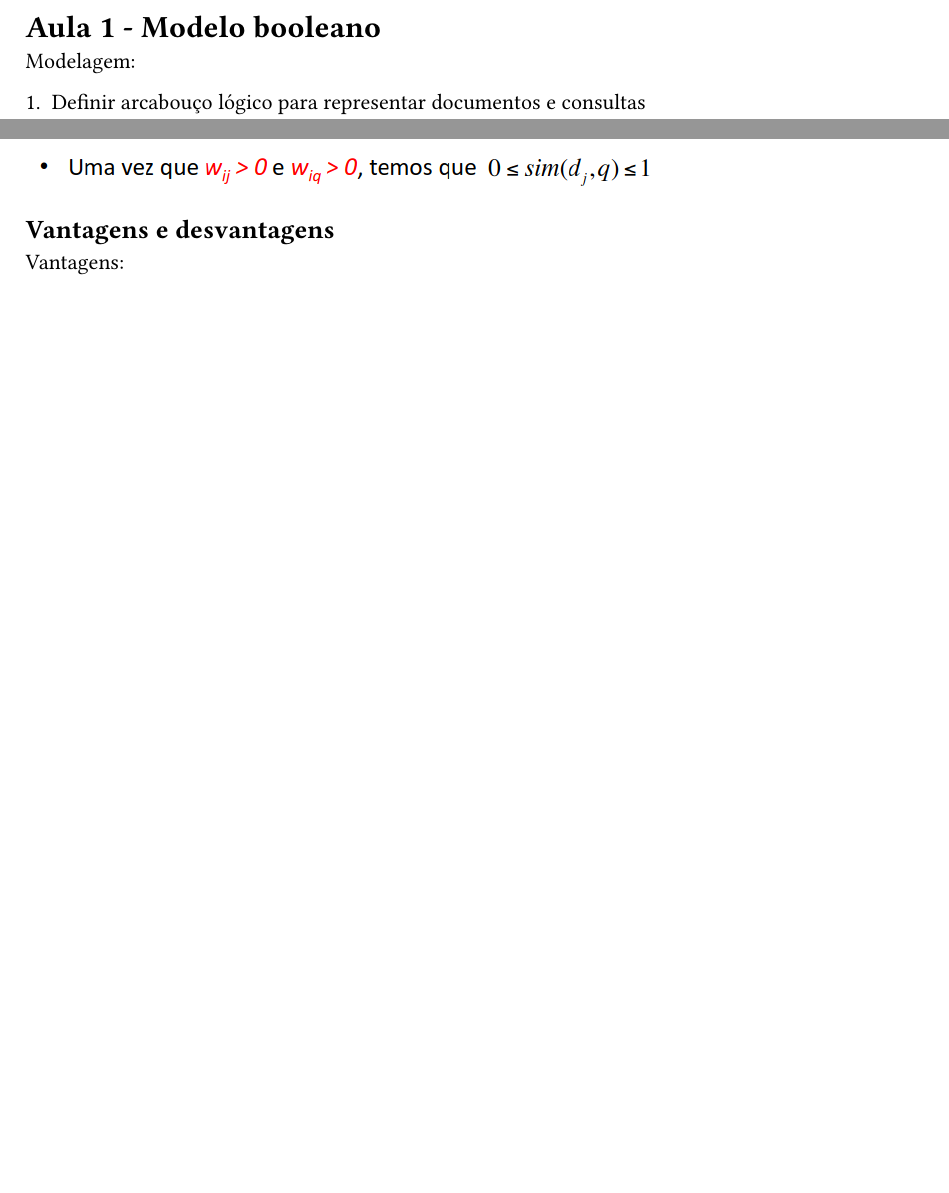
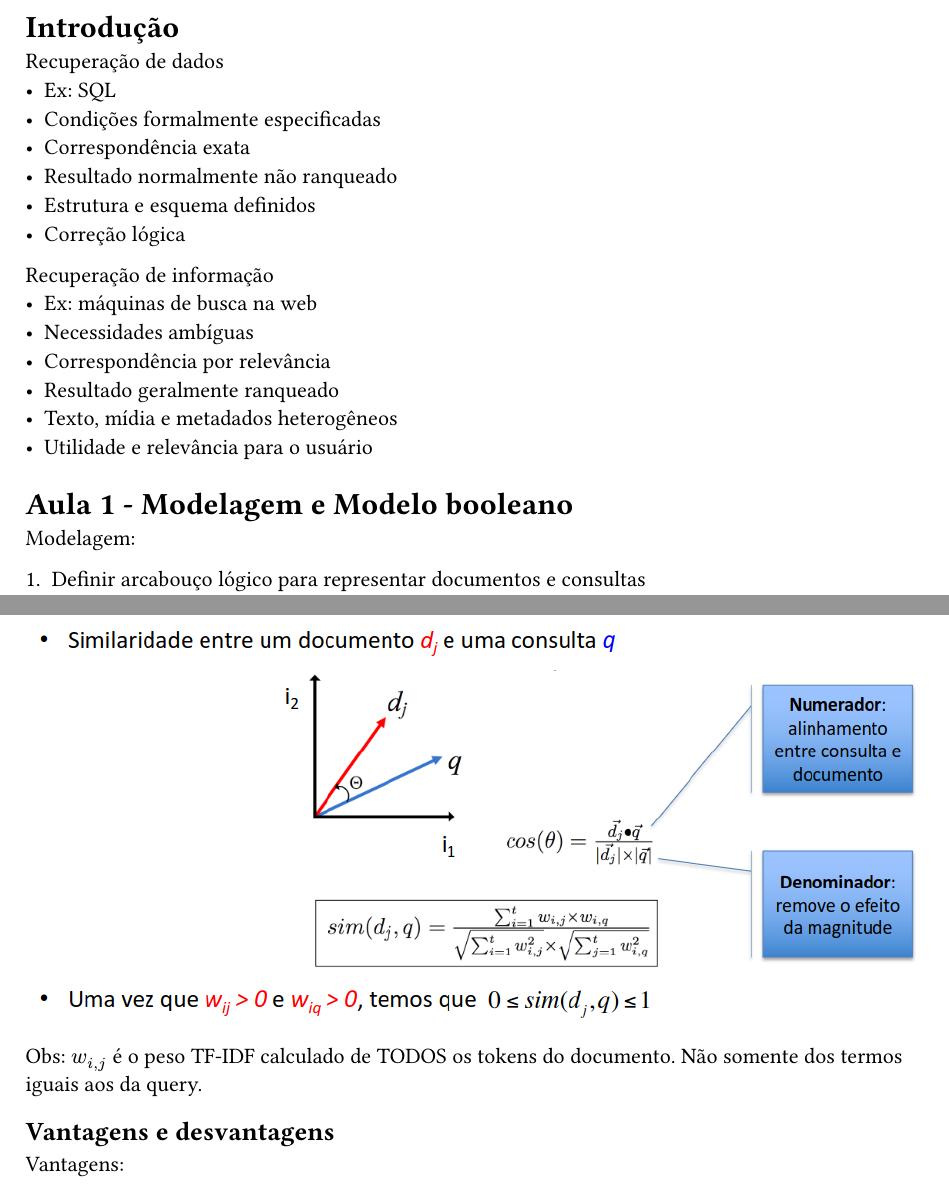
Before and after one commit to AriiiAlves/Uni-Courses, a Typst document (Info-Recovery-SCC0281/Notes.typ): two parts of pages 1 and 6 of 9 before the commit and two parts of pages 1 and 7 of 10 after it, joined at a grey line, cut at the place of the change, the shorter picture padded with empty space. The pictures show the PDF file Info-Recovery-SCC0281/Notes.pdf that the author committed with the source.

Commit message:
[Fix] Corrected notes

```diff
--- a/Info-Recovery-SCC0281/Notes.typ
+++ b/Info-Recovery-SCC0281/Notes.typ
@@ -1,4 +1,22 @@
-= Aula 1 - Modelo booleano
+= Introdução
+
+Recuperação de dados
+- Ex: SQL
+- Condições formalmente especificadas
+- Correspondência exata
+- Resultado normalmente não ranqueado
+- Estrutura e esquema definidos
+- Correção lógica
+
+Recuperação de informação
+- Ex: máquinas de busca na web
+- Necessidades ambíguas
+- Correspondência por relevância
+- Resultado geralmente ranqueado
+- Texto, mídia e metadados heterogêneos
+- Utilidade e relevância para o usuário
+
+= Aula 1 - Modelagem e Modelo booleano
 
 Modelagem:
 
@@ -287,6 +326,8 @@ Fazemos a divisão do vetor de termos ponderados pela norma.
 
 #figure(image("/assets/vectorial-ranking.png"))
 
+Obs: $w_(i,j)$ é o peso TF-IDF calculado de TODOS os tokens do documento. Não somente dos termos iguais aos da query.
+
 == Vantagens e desvantagens
 
 Vantagens:
```
Also changed, not shown: Info-Recovery-SCC0281/Notes.pdf, Info-Recovery-SCC0281/Notes.typ (21 more changed lines).
